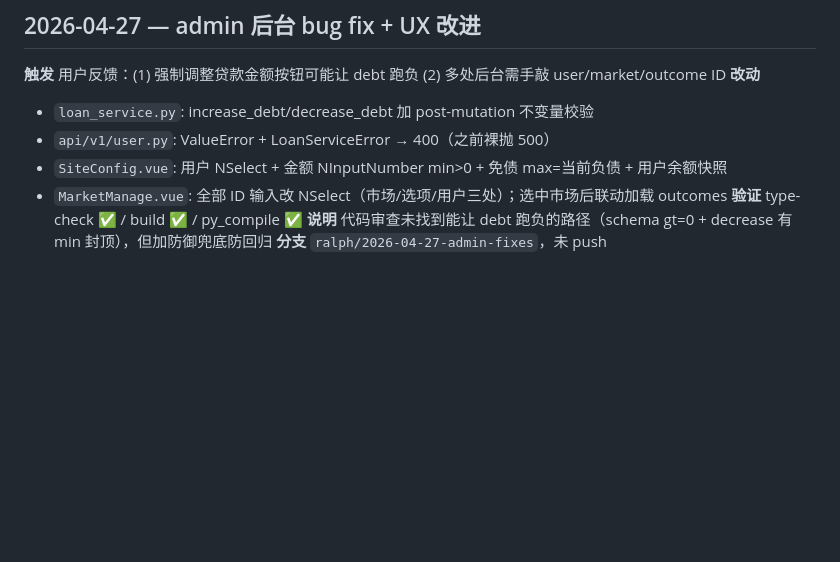
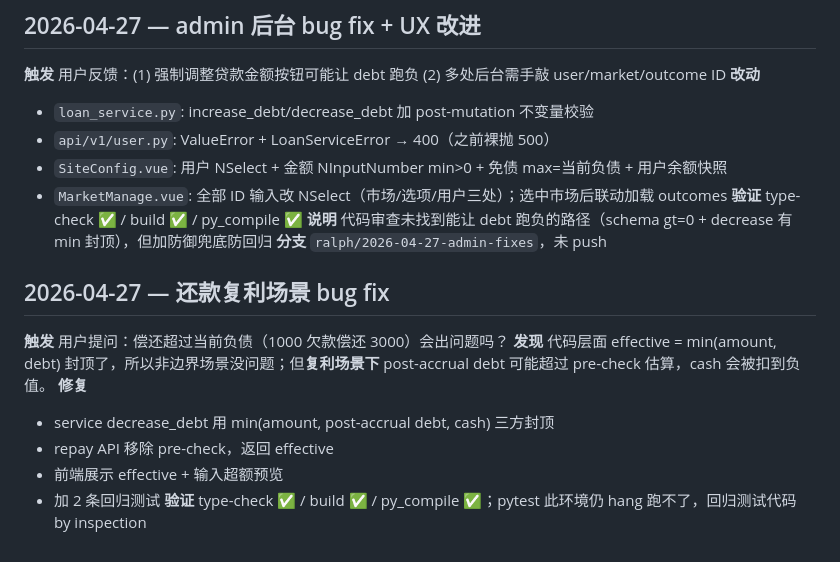
Before and after one commit to Renko6626/TouhouCCB, a Markdown page: docs/ralph-log.md, the part around the change. Rendered like a GitHub page; blank space fills up the shorter version.

Commit message:
docs(ralph): 还款复利场景 bug fix
Co-Authored-By: Claude Opus 4.7 (1M context) <noreply@anthropic.com>

```diff
--- a/docs/ralph-log.md
+++ b/docs/ralph-log.md
@@ -1272,3 +1272,14 @@ Ralph 契约要求 promise 语句"完全且无疑义为真"。原任务是"审
 **验证** type-check ✅ / build ✅ / py_compile ✅
 **说明** 代码审查未找到能让 debt 跑负的路径（schema gt=0 + decrease 有 min 封顶），但加防御兜底防回归
 **分支** `ralph/2026-04-27-admin-fixes`，未 push
+
+## 2026-04-27 — 还款复利场景 bug fix
+**触发** 用户提问：偿还超过当前负债（1000 欠款偿还 3000）会出问题吗？
+**发现** 代码层面 effective = min(amount, debt) 封顶了，所以非边界场景没问题；但**复利场景下**
+post-accrual debt 可能超过 pre-check 估算，cash 会被扣到负值。
+**修复**
+- service decrease_debt 用 min(amount, post-accrual debt, cash) 三方封顶
+- repay API 移除 pre-check，返回 effective
+- 前端展示 effective + 输入超额预览
+- 加 2 条回归测试
+**验证** type-check ✅ / build ✅ / py_compile ✅；pytest 此环境仍 hang 跑不了，回归测试代码 by inspection
```
